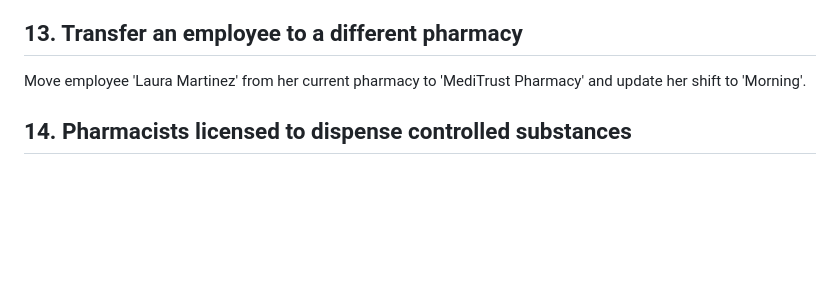
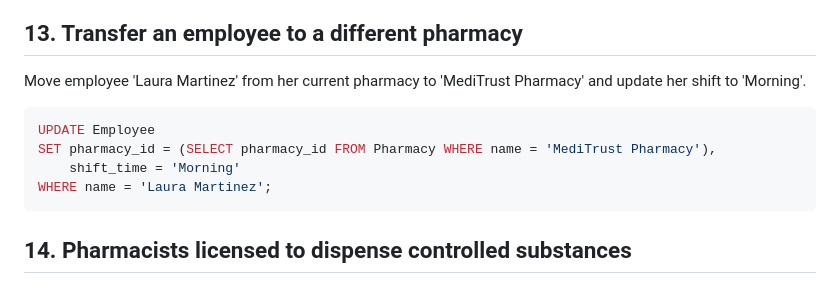
Before and after one commit to RyanAIIen/cis-421-project, a Markdown page: queries/queries.md, the part around the change. Drawn GitHub-style; blank space fills up the shorter version.

````diff
--- a/queries/queries.md
+++ b/queries/queries.md
@@ -222,6 +222,13 @@ WHERE drug_id IN (
 Move employee 'Laura Martinez' from her current pharmacy to 'MediTrust Pharmacy'
 and update her shift to 'Morning'.
 
+```sql
+UPDATE Employee
+SET pharmacy_id = (SELECT pharmacy_id FROM Pharmacy WHERE name = 'MediTrust Pharmacy'),
+    shift_time = 'Morning'
+WHERE name = 'Laura Martinez';
+```
+
 ## 14. Pharmacists licensed to dispense controlled substances
 
 List all pharmacists who have dispensed at least one controlled substance, along
````
Also changed, not shown: queries/query-outputs.md (+8 -0 lines).
